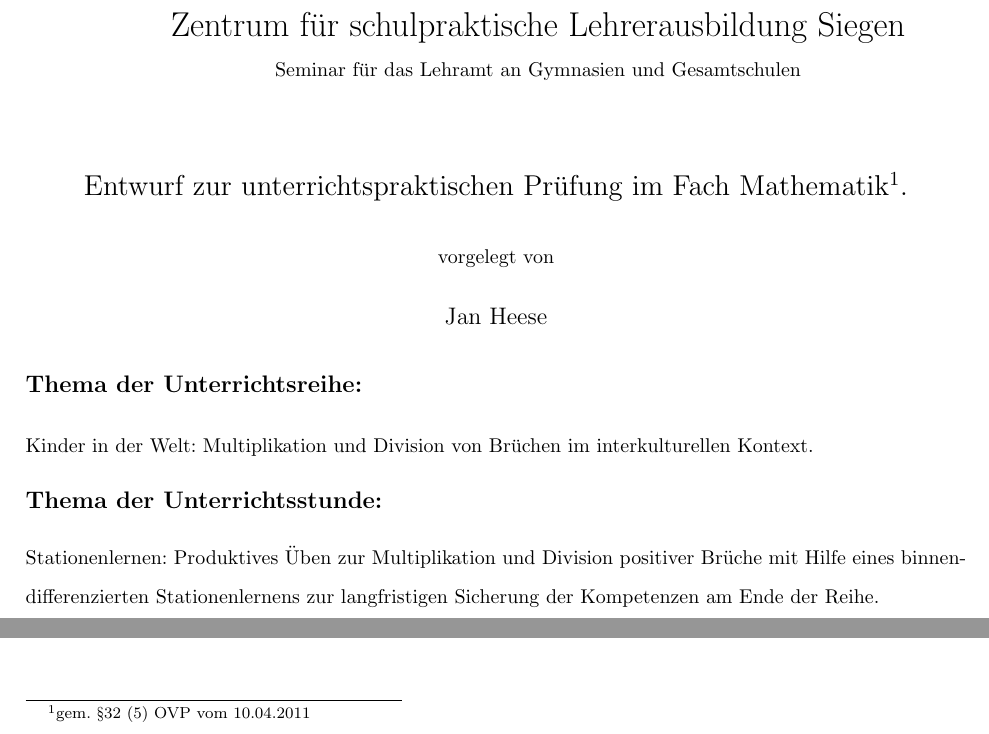
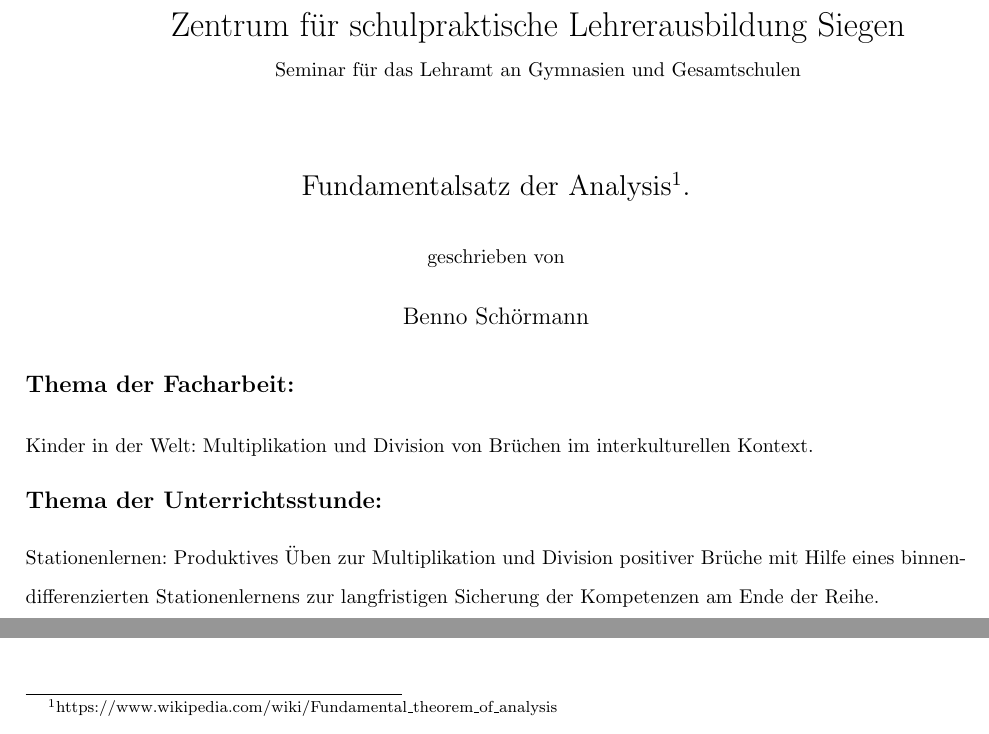
Before and after one commit to Westpol/Mahtematik-Facharbeit-12-HEJ, a LaTeX document (upp_muster.tex): two parts of page 1 of 3, joined at a grey line, cut so that both start at the same text. Compiled offline with pdfLaTeX.

Commit message:
update main

```diff
--- a/upp_muster.tex
+++ b/upp_muster.tex
@@ -1,4 +1,4 @@
-\documentclass[fontsize=13pt,paper=a4,DIV12,cleardoublepage=empty,
+\documentclass[fontsize=12pt,paper=a4,DIV12,cleardoublepage=empty,
 liststotoc,idxtotoc,bibtotoc]{article}
 \usepackage[ngerman]{babel}
 \usepackage[utf8]{inputenc}
@@ -82,12 +82,12 @@ liststotoc,idxtotoc,bibtotoc]{article}
 		\end{minipage}
 		\\[0.5cm]
 		\begin{center}
-		\Large{Entwurf zur unterrichtspraktischen Prüfung im Fach Mathematik\footnote{gem. §32 (5) OVP vom 10.04.2011}}.\\[0.5cm]
-		\normalsize{vorgelegt von}\\[0.25cm]
-		\large{Jan Heese}\\[0.5cm]
+		\Large{Fundamentalsatz der Analysis\footnote{https://www.wikipedia.com/wiki/Fundamental\_theorem\_of\_analysis}}.\\[0.5cm]
+		\normalsize{geschrieben von}\\[0.25cm]
+		\large{Benno Schörmann}\\[0.5cm]
 		\end{center}
 	\begin{flushleft}
-	\hyperref[subsec:thema1]{\textbf{\large Thema der Unterrichtsreihe:}}  \\
+	\hyperref[subsec:thema1]{\textbf{\large Thema der Facharbeit:}}  \\
 	\end{flushleft}
 	Kinder in der Welt: Multiplikation und Division von Brüchen im interkulturellen Kontext.
 	\begin{flushleft}
```
Also changed, not shown: upp_muster.pdf, 1 other file.
